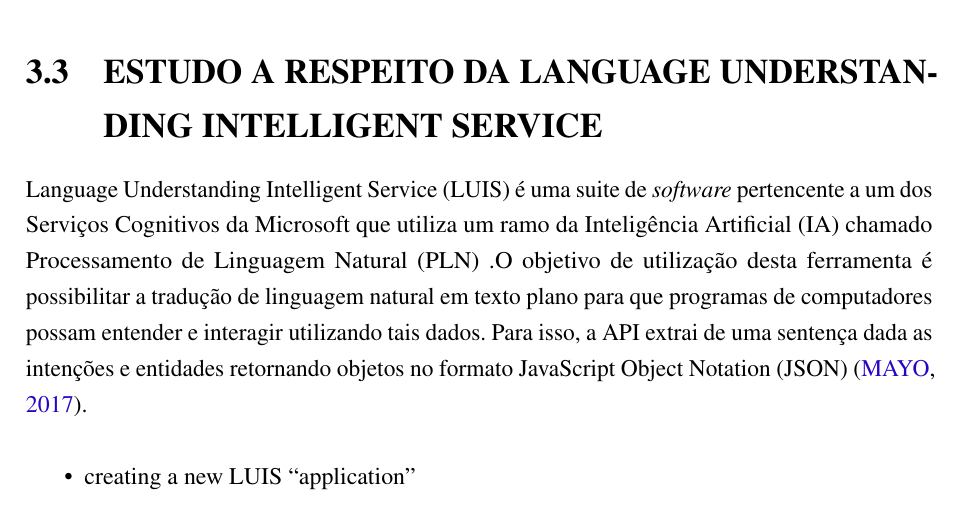
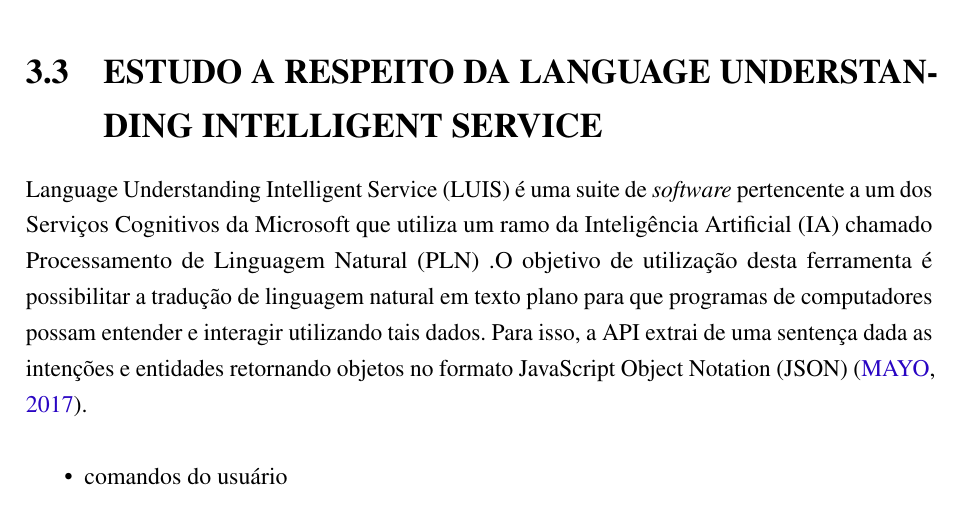
Before and after one commit to nitaicharan/TCC, a LaTeX thesis (Modelo AbnTex2/TCC.tex, which reads Modelo AbnTex2/textuais/capitulo2/luis1.tex): part of page 21 of 22, cut so that both start at the same text. Compiled offline with pdfLaTeX.

Commit message:
Update segunda 27 maio 2019, 22:37:39

```diff
--- a/Modelo AbnTex2/textuais/capitulo2/luis1.tex
+++ b/Modelo AbnTex2/textuais/capitulo2/luis1.tex
@@ -1,4 +1,4 @@
 
 \begin{itemize}
-	\item creating a new LUIS “application”
+	\item comandos do usuário
 \end{itemize}
```
Also changed, not shown: Modelo AbnTex2/TCC.pdf, 2 other files.
